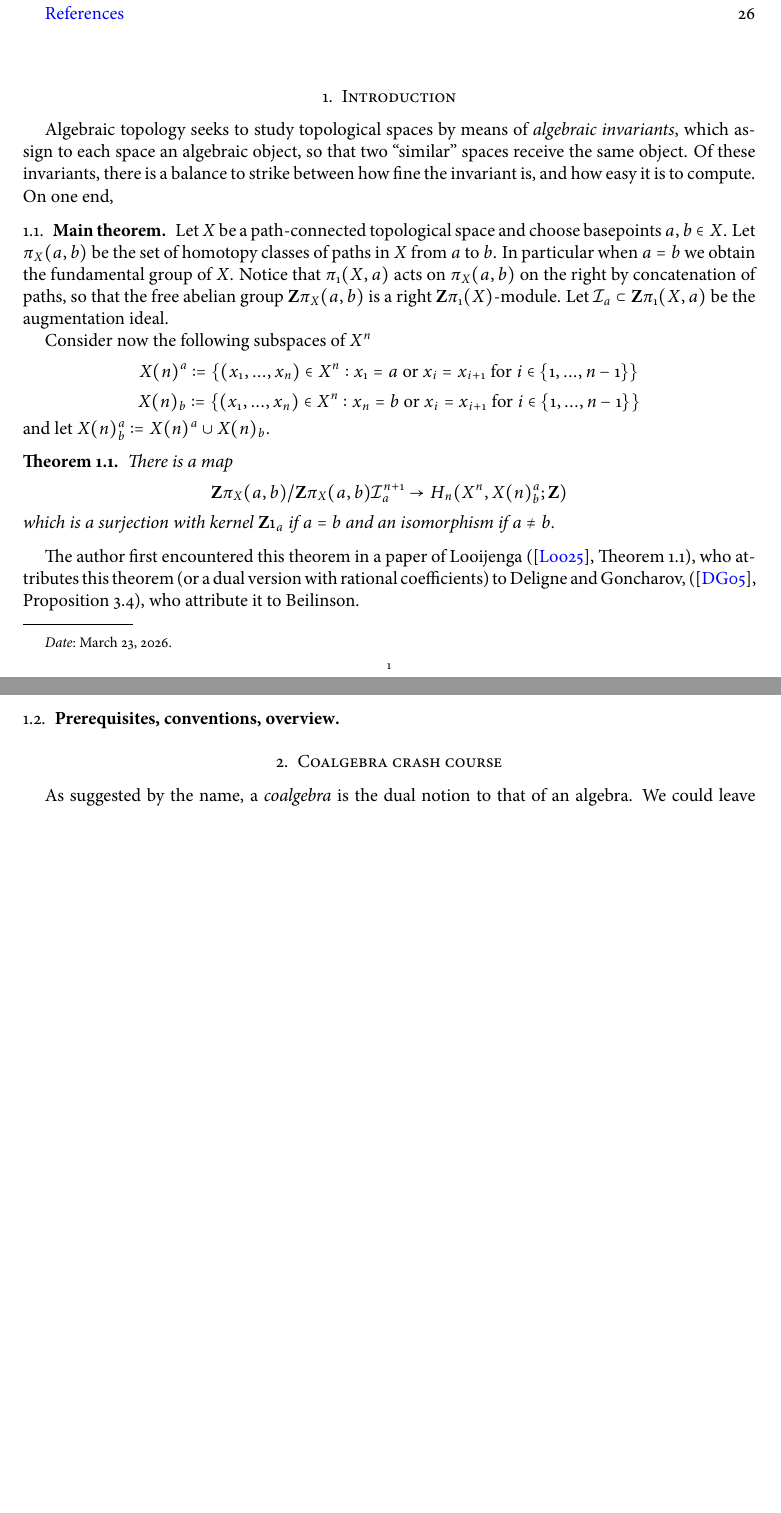
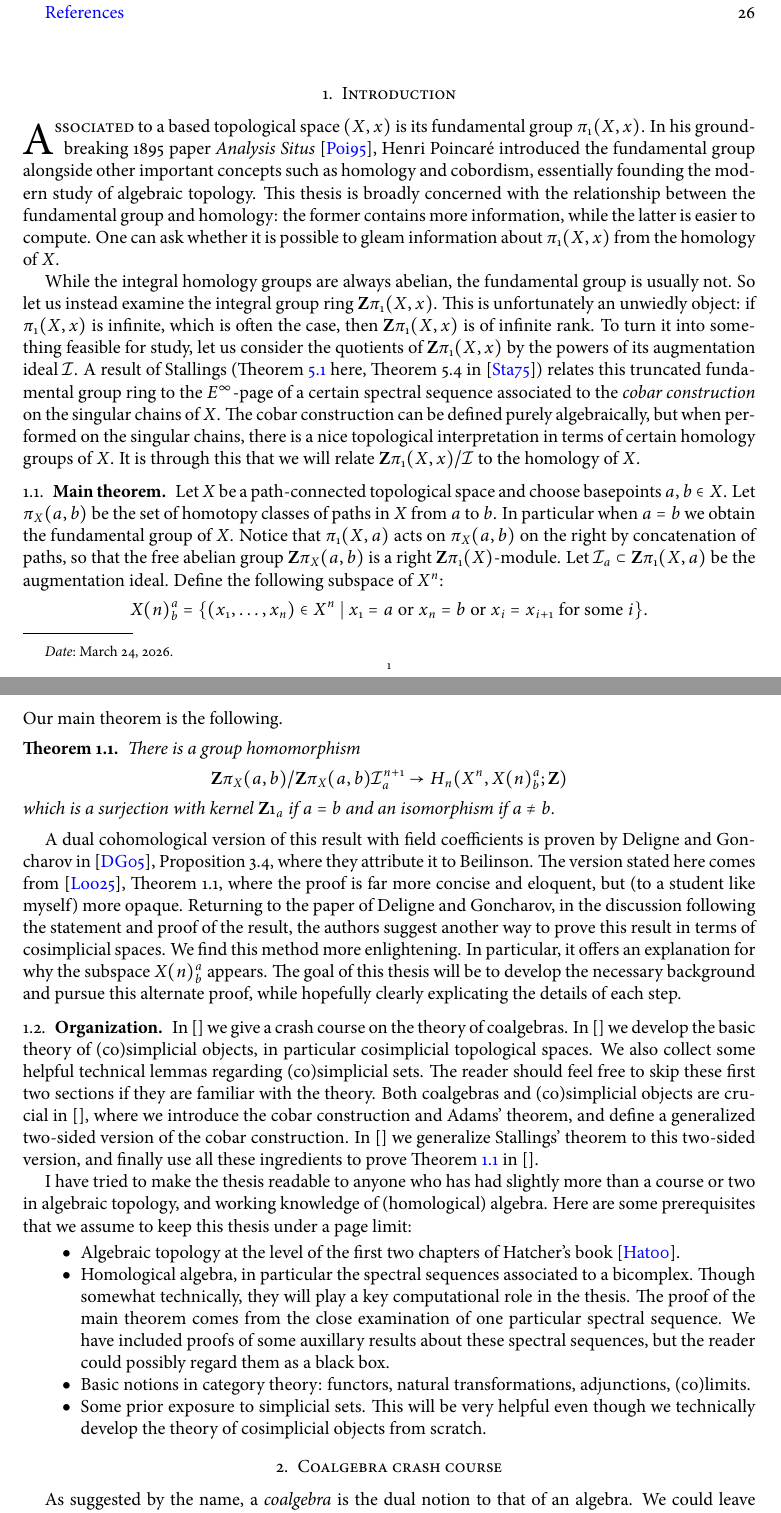
Before and after one commit to yiming35/thesis, a LaTeX paper (main.tex, which reads chapters/1introduction.tex, chapters/4cobar.tex): two parts of pages 1 and 2 of 26 before the commit and two parts of pages 1 and 2 of 27 after it, joined at a grey line, cut so that both start at the same text, the shorter picture padded with empty space. The pictures show the PDF file main.pdf that the author committed with the source.

Commit message:
intro rewrite

```diff
--- a/chapters/1introduction.tex
+++ b/chapters/1introduction.tex
@@ -1,18 +1,24 @@
 \section{Introduction}
-Algebraic topology seeks to study topological spaces by means of \emph{algebraic invariants}, which assign to each space an algebraic object, so that two ``similar'' spaces receive the same object. Of these invariants, there is a balance to strike between how fine the invariant is, and how easy it is to compute. On one end,
+\lettrine{A}{ssociated} to a based topological space $(X,x)$ is its fundamental group $\pi_1(X,x)$. In his groundbreaking 1895 paper \emph{Analysis Situs} \cite{poincare1895analysis}, Henri Poincar{\'e} introduced the fundamental group alongside other important concepts such as homology and cobordism, essentially founding the modern study of algebraic topology. This thesis is broadly concerned with the relationship between the fundamental group and homology: the former contains more information, while the latter is easier to compute. One can ask whether it is possible to gleam information about $\pi_1(X,x)$ from the homology of $X$.
+
+While the integral homology groups are always abelian, the fundamental group is usually not. So let us instead examine the integral group ring $\Z\pi_1(X,x)$. This is unfortunately an unwiedly object: if $\pi_1(X,x)$ is infinite, which is often the case, then $\Z\pi_1(X,x)$ is of infinite rank. To turn it into something feasible for study, let us consider the quotients of $\Z\pi_1(X,x)$ by the powers of its augmentation ideal $\mathcal{I}$. A result of Stallings (Theorem \ref{thm:stallings} here, Theorem 5.4 in \cite{Stallings1975}) relates this truncated fundamental group ring to the $E^\infty$-page of a certain spectral sequence associated to the \emph{cobar construction} on the singular chains of $X$. The cobar construction can be defined purely algebraically, but when performed on the singular chains, there is a nice topological interpretation in terms of certain  homology groups of $X$. It is through this that we will relate $\Z\pi_1(X,x)/\mathcal{I}$ to the homology of $X$.
 \subsection{Main theorem}
-Let $X$ be a path-connected topological space and choose basepoints $a, b \in X$. Let $\pi_X(a,b)$ be the set of homotopy classes of paths in $X$ from $a$ to $b$. In particular when $a=b$ we obtain the fundamental group of $X$. Notice that $\pi_1(X,a)$ acts on $\pi_X(a,b)$ on the right by concatenation of paths, so that the free abelian group $\Z\pi_X(a,b)$ is a right $\Z\pi_1(X)$-module. Let $\mathcal{I}_a\subset \Z\pi_1(X,a)$ be the augmentation ideal.
-
-Consider now the following subspaces of $X^n$
-\[X(n)^a := \{(x_1, ..., x_n) \in X^n: \text{$x_1 = a$ or $x_i = x_{i+1}$ for $i \in \{1, ..., n-1\}$} \} \]
-\[X(n)_b := \{(x_1, ..., x_n) \in X^n: \text{$x_n = b$ or $x_i = x_{i+1}$ for $i \in \{1, ..., n-1\}$} \} \]
-and let $X(n)^a_b := X(n)^a \cup X(n)_b$.
+Let $X$ be a path-connected topological space and choose basepoints $a, b \in X$. Let $\pi_X(a,b)$ be the set of homotopy classes of paths in $X$ from $a$ to $b$. In particular when $a=b$ we obtain the fundamental group of $X$. Notice that $\pi_1(X,a)$ acts on $\pi_X(a,b)$ on the right by concatenation of paths, so that the free abelian group $\Z\pi_X(a,b)$ is a right $\Z\pi_1(X)$-module. Let $\mathcal{I}_a\subset \Z\pi_1(X,a)$ be the augmentation ideal. Define the following subspace of $X^n$:
+\[X(n)^a_b = \{ (x_1,\dots,x_n) \in X^n \mid x_1 = a \;\text{or}\; x_n = b \;\text{or}\; x_i = x_{i+1} \text{ for some } i \}.\]
+Our main theorem is the following.
 \begin{thm}\label{thm:looijenga}
-There is a map
+There is a group homomorphism
 \[\Z\pi_X(a,b)/ \Z\pi_X(a,b)\mathcal{I}^{n+1}_a\to H_n(X^n, X(n)^a_b; \Z)\]
 which is a surjection with kernel $\Z1_a$ if $a=b$ and an isomorphism if $a\neq b$.
 \end{thm}
-The author first encountered this theorem in a paper of Looijenga (\cite{Looijenga2025}, Theorem 1.1), who attributes this theorem (or a dual version with rational coefficients) to Deligne and Goncharov, (\cite{DELIGNE2005}, Proposition 3.4), who attribute it to Beilinson.
+A dual cohomological version of this result with field coefficients is proven by Deligne and Goncharov in \cite{DELIGNE2005}, Proposition 3.4, where they attribute it to Beilinson. The version stated here comes from \cite{Looijenga2025}, Theorem 1.1, where the proof is far more concise and eloquent, but (to a student like myself) more opaque. Returning to the paper of Deligne and Goncharov, in the discussion following the statement and proof of the result, the authors suggest another way to prove this result in terms of cosimplicial spaces. We find this method more enlightening. In particular, it offers an explanation for why the subspace $X(n)^a_b$ appears. The goal of this thesis will be to develop the necessary background and pursue this alternate proof, while hopefully clearly explicating the details of each step.
 
+\subsection{Organization} In [] we give a crash course on the theory of coalgebras. In [] we develop the basic theory of (co)simplicial objects, in particular cosimplicial topological spaces. We also collect some helpful technical lemmas regarding (co)simplicial sets. The reader should feel free to skip these first two sections if they are familiar with the theory. Both coalgebras and (co)simplicial objects are crucial in [], where we introduce the cobar construction and Adams' theorem, and define a generalized two-sided version of the cobar construction. In [] we generalize Stallings' theorem to this two-sided version, and finally use all these ingredients to prove Theorem \ref{thm:looijenga} in [].
 
-\subsection{Prerequisites, conventions, overview}
+I have tried to make the thesis readable to anyone who has had slightly more than a course or two in algebraic topology, and working knowledge of (homological) algebra. Here are some prerequisites that we assume to keep this thesis under a page limit:
+\begin{itemize}
+\item Algebraic topology at the level of the first two chapters of Hatcher's book \cite{Hatcher:478079}.
+\item Homological algebra, in particular the spectral sequences associated to a bicomplex. Though somewhat technically, they will play a key computational role in the thesis. The proof of the main theorem comes from the close examination of one particular spectral sequence. We have included proofs of some auxillary results about these spectral sequences, but the reader could possibly regard them as a black box.
+\item Basic notions in category theory: functors, natural transformations, adjunctions, (co)limits.
+\item Some prior exposure to simplicial sets. This will be very helpful even though we technically develop the theory of cosimplicial objects from scratch.
+\end{itemize}
--- a/chapters/4cobar.tex
+++ b/chapters/4cobar.tex
@@ -2,7 +2,7 @@
 In this chapter we define the cobar construction of a coalgebra and introduce Adams' remarkable 1956 theorem \cite{AdamsCobar}, which (roughly) says that given a based topological space $(X,x)$, one can recover the singular chains of the based loop space $\Omega_xX$ via a purely algebraic construction on the singular chains on $X$. We then extend the cobar construction to account for two basepoints by using comodules over a coalgebra, and conclude by elaborating on the relationship between the cobar construction and the fundamental group.
 
 \subsection{The cobar construction}
-Let $R$ be a commutative unital ring and let $(C = \overline{C} \oplus R,\Delta)$ be a dg coaugmented counital conilpotent $R$-coalgebra. The {cobar construction} is a functor from this category of coalgebras to the category of dg associative algebras. There are many references for the following definition, including Adams' original paper \cite{AdamsCobar} and \cite{Chen1973}. We follow the presentation given in \cite{Rivera2022}.
+Let $R$ be a commutative unital ring and let $(C = \overline{C} \oplus R,\Delta)$ be a dg coaugmented counital conilpotent $R$-coalgebra. The {cobar construction} is a functor from this category of coalgebras to the category of dg associative algebras. There are many references for the following definition, including Adams' original paper \cite{AdamsCobar}. We follow the presentation given in \cite{Rivera2022}.
 \begin{defn}\label{def:cobar_algebra}
     Let $(C, \Delta, \partial)$ be as above. The \emph{cobar construction} on $C$ is the dg $R$-algebra whose underlying algebra is the tensor algebra over the desuspension of the reduced coalgebra $C$:
     \[\Cobar(C) := T(s^{-1}\overline{C}) = R \oplus s^{-1}\overline{C} \oplus s^{-1}\overline{C}^{\tensor 2}\oplus \cdots\]
```
Also changed, not shown: chapters/5stallings.tex (+3 -5 lines), chapters/6proof.tex (+1 -1 lines), mybib.bib (+20 -0 lines), main.pdf.
